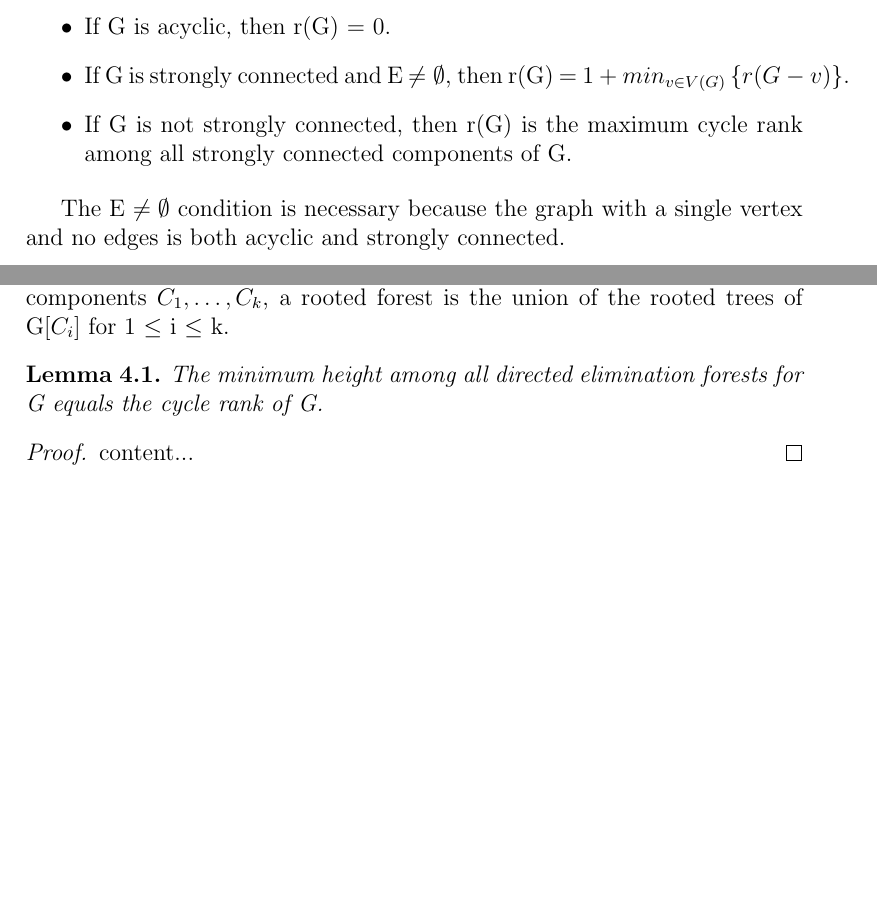
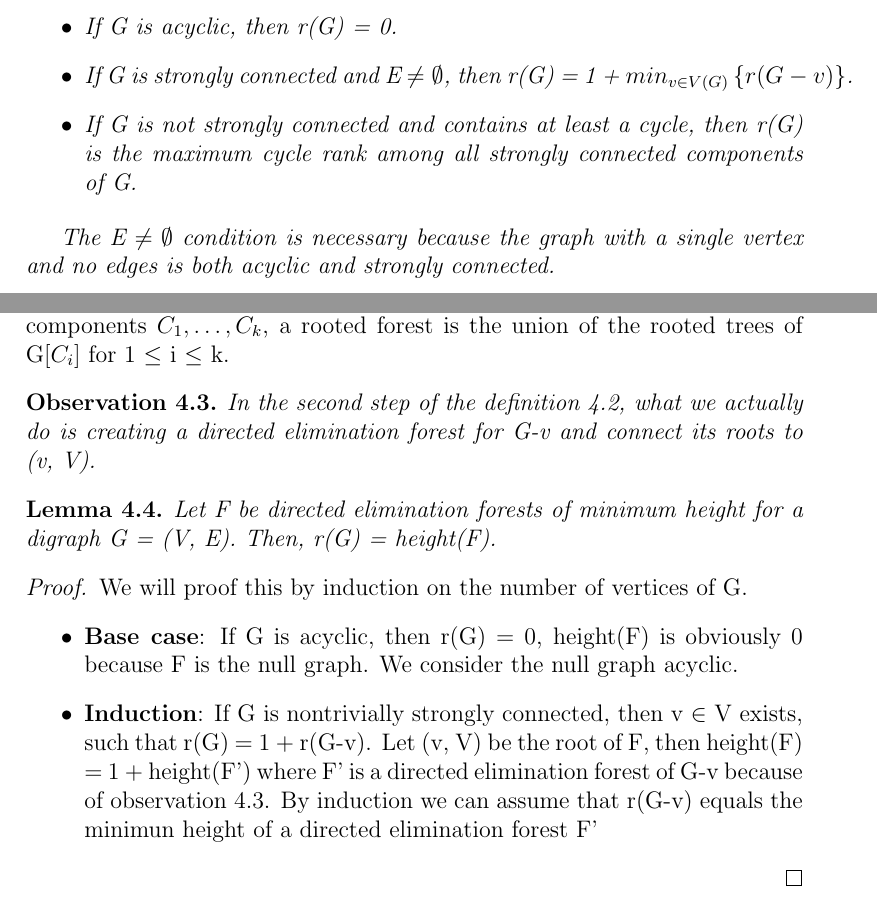
Before and after one commit to amujika/About-Tree-Depth, a LaTeX document (main.tex, which reads Cycle_rank/Cycle_rank.tex): two parts of pages 9 and 10 of 10, joined at a grey line, cut so that both start at the same text, the shorter picture padded with empty space. Compiled offline with pdfLaTeX.

Commit message:
proof about directed elimination trees started

```diff
--- a/Cycle_rank/Cycle_rank.tex
+++ b/Cycle_rank/Cycle_rank.tex
@@ -10,7 +10,7 @@ The cycle rank of a digraph G, denoted by r(G) is defined as follows:
 \begin{itemize}
 \item If G is acyclic, then r(G) = 0.
 \item If G is strongly connected and E $\neq \emptyset$, then r(G) = 1 + $min_{v \in V(G)} \left\{r(G-v)\right\}$.
-\item If G is not strongly connected, then r(G) is the maximum cycle rank among all strongly connected components of G.
+\item If G is not strongly connected and contains at least a cycle, then r(G) is the maximum cycle rank among all strongly connected components of G.
 \end{itemize}
 
 The E $\neq \emptyset$ condition is necessary because the graph with a single vertex and no edges is both acyclic and strongly connected.
@@ -30,14 +30,23 @@ A directed elimination tree for a nontrivially strongly connected digraph G = (V
 \item (v, V) is the root of T for some v $\in$ V.
 \item For every nontrivially strongly connected component in G - v, $Y_1, \ldots, Y_j$ a directed elimination tree for G[$Y_i$] is created for every $1 \leq i \leq j$. The roots of these trees are conneced to the root of T.
 \end{itemize}
-
+\label{definition:DET}
 \end{definition}
 
 We can extend the concept of directed elimination trees to directed elimination forests. For a digraph G with k $\geq$ 0 nontrivially strongly connected components $C_1, \ldots, C_k$, a rooted forest is the union of the rooted trees of G[$C_i$] for 1 $\leq$ i $\leq$ k.
 
+\begin{observation}
+In the second step of the definition~\ref{definition:DET}, what we actually do is creating a directed elimination forest for G-v and connect its roots to (v, V).
+\label{observation:eforest}
+\end{observation}
+
 \begin{lemma}
-The minimum height among all directed elimination forests for G equals the cycle rank of G.
+Let F be directed elimination forests of minimum height for a digraph G = (V, E). Then, r(G) = height(F).
 \end{lemma}
 \begin{proof}
-content...
+We will proof this by induction on the number of vertices of G.
+\begin{itemize}
+  \item \textbf{Base case}: If G is acyclic, then r(G) = 0, height(F) is obviously 0 because F is the null graph. We consider the null graph acyclic.
+  \item \textbf{Induction}: If G is nontrivially strongly connected, then v $\in$ V exists, such that r(G) = 1 + r(G-v). Let (v, V) be the root of F, then height(F) = 1 + height(F') where F' is a directed elimination forest of G-v because of observation~\ref{observation:eforest}. By induction we can assume that r(G-v) equals the minimun height of a directed elimination forest F'
+\end{itemize}
 \end{proof}
--- a/main.tex
+++ b/main.tex
@@ -11,16 +11,13 @@
 
 \newtheorem{theorem}{Theorem}[section]
 \newtheorem{lemma}[theorem]{Lemma}
+\newtheorem{definition}[theorem]{Definition}
 \newtheorem{proposition}[theorem]{Proposition}
 \newtheorem{corollary}[theorem]{Corollary}
+\newtheorem{observation}[theorem]{\textbf{Observation}}
 
 
-\newenvironment{definition}[1][Definition]{\begin{trivlist}
-\item[\hskip \labelsep {\bfseries #1}]}{\end{trivlist}}
-\newenvironment{example}[1][Example]{\begin{trivlist}
-\item[\hskip \labelsep {\bfseries #1}]}{\end{trivlist}}
-\newenvironment{remark}[1][Remark]{\begin{trivlist}
-\item[\hskip \labelsep {\bfseries #1}]}{\end{trivlist}}
+
 
 
 \begin{document}
```
Also changed, not shown: main.pdf.
